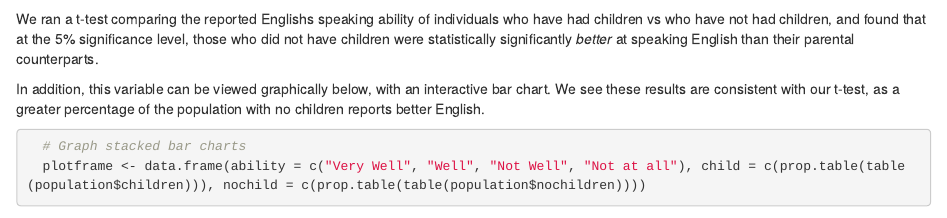
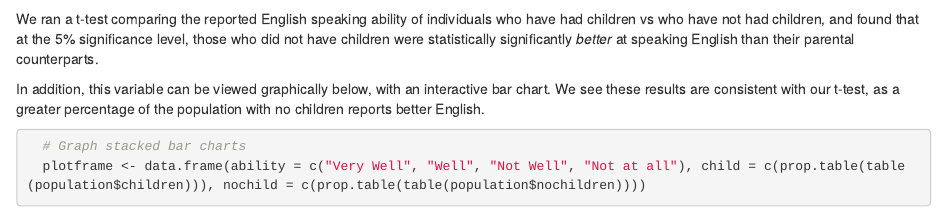
Before and after one commit to TZstatsADS/Spr2016-Proj1-Grp10-ComingToAmerica, an R Markdown document (Team10_Presentation.Rmd): the page in a window 1100 px wide, from 7650 px down. Rendered offline with R 4.5, knitr and Pandoc, with nearby package versions; some code elsewhere in the file could not run offline.

Commit message:
Update Team10_Presentation.Rmd

````diff
--- a/Team10_Presentation.Rmd
+++ b/Team10_Presentation.Rmd
@@ -151,7 +151,7 @@ population2 <- prepare_data2()
 ```{r}
 had_child_t_test(population)
 ```
-We ran a t-test comparing the reported Englishs speaking ability of individuals who have had children vs who have not had children, and found that at the 5% significance level, those who did not have children were statistically significantly <i>better</i> at speaking English than their parental counterparts.
+We ran a t-test comparing the reported English speaking ability of individuals who have had children vs who have not had children, and found that at the 5% significance level, those who did not have children were statistically significantly <i>better</i> at speaking English than their parental counterparts.
 
 In addition, this variable can be viewed graphically below, with an interactive bar chart. We see these results are consistent with our t-test, as a greater percentage of the population with no children reports better English.
 
````
